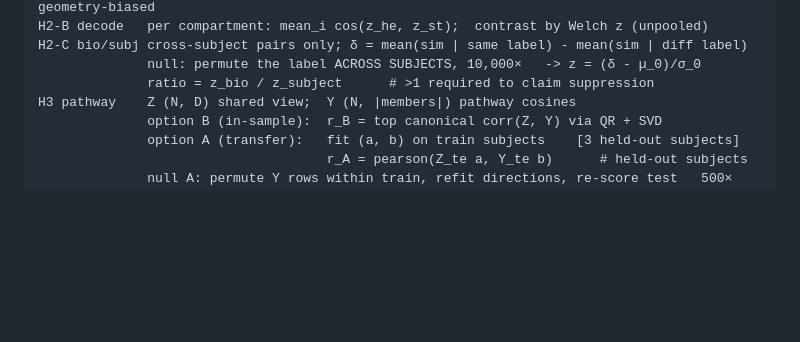
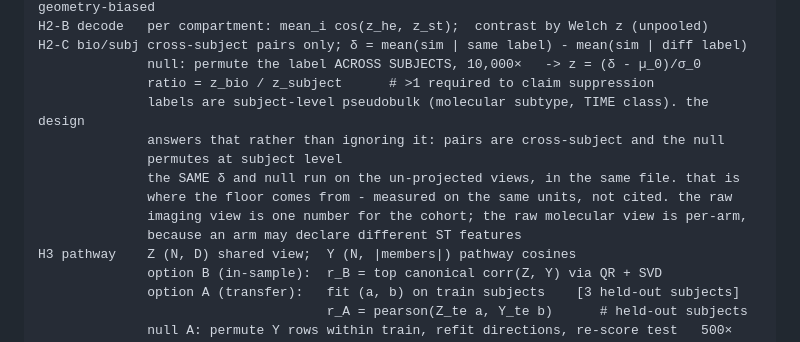
Before and after one commit to teslajoy/omicstra, a Markdown page: design/analysis_pipeline_steps.md, the part around the change. Drawn GitHub-style; blank space fills up the shorter version.

```diff
--- a/design/analysis_pipeline_steps.md
+++ b/design/analysis_pipeline_steps.md
@@ -183,6 +183,13 @@ H2-B decode   per compartment: mean_i cos(z_he, z_st);  contrast by Welch z (unp
 H2-C bio/subj cross-subject pairs only; δ = mean(sim | same label) - mean(sim | diff label)
               null: permute the label ACROSS SUBJECTS, 10,000×   -> z = (δ - µ_0)/σ_0
               ratio = z_bio / z_subject      # >1 required to claim suppression
+              labels are subject-level pseudobulk (molecular subtype, TIME class). the design
+              answers that rather than ignoring it: pairs are cross-subject and the null
+              permutes at subject level
+              the SAME δ and null run on the un-projected views, in the same file. that is
+              where the floor comes from - measured on the same units, not cited. the raw
+              imaging view is one number for the cohort; the raw molecular view is per-arm,
+              because an arm may declare different ST features
 H3 pathway    Z (N, D) shared view;  Y (N, |members|) pathway cosines
               option B (in-sample):  r_B = top canonical corr(Z, Y) via QR + SVD
               option A (transfer):   fit (a, b) on train subjects    [3 held-out subjects]
```
Also changed, not shown: README.md (+1 -1 lines).
